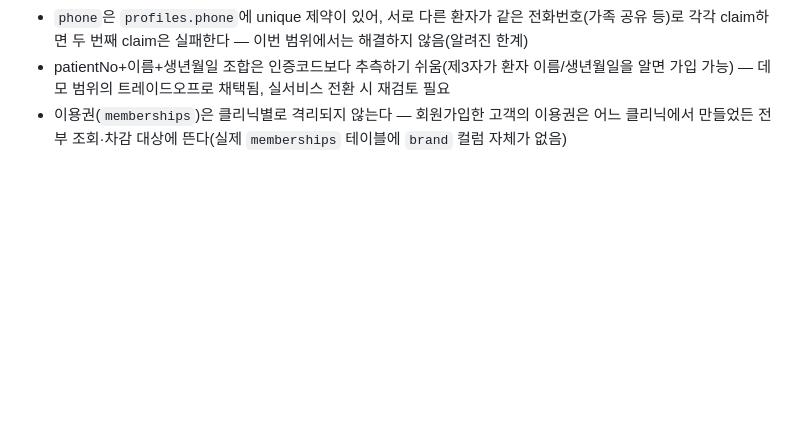
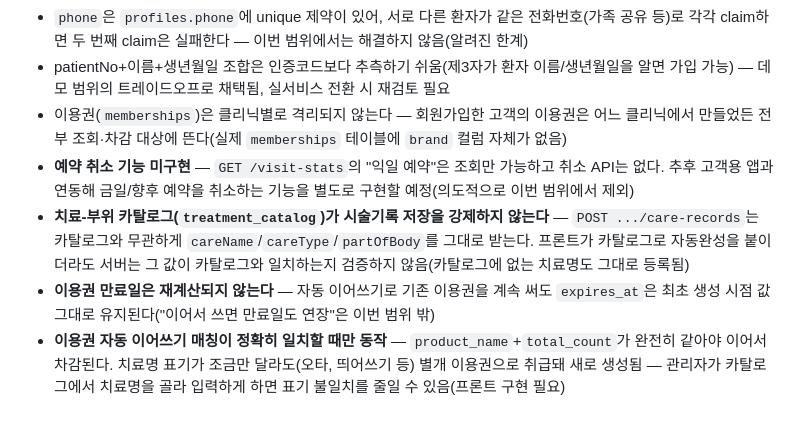
Before and after one commit to WHS-After-Mate/Backend, a Markdown page: server_admin/README.md, the part around the change. GitHub-like rendering; blank space fills up the shorter version.

Commit message:
Note remaining treatment-catalog follow-ups in README
예약 취소, 카탈로그 강제 미적용, 만료일 미재계산, 자동 이어쓰기 매칭 정확도 등
이번 범위에서 의도적으로 남겨둔 항목을 후속 과제로 명시.

```diff
--- a/server_admin/README.md
+++ b/server_admin/README.md
@@ -66,3 +66,13 @@ npm run seed:admins     # 클리닉 3계정(amred/derna/wim) 생성 — 최초 1
   트레이드오프로 채택됨, 실서비스 전환 시 재검토 필요
 - 이용권(`memberships`)은 클리닉별로 격리되지 않는다 — 회원가입한 고객의 이용권은 어느 클리닉에서 만들었든 전부
   조회·차감 대상에 뜬다(실제 `memberships` 테이블에 `brand` 컬럼 자체가 없음)
+- **예약 취소 기능 미구현** — `GET /visit-stats`의 "익일 예약"은 조회만 가능하고 취소 API는 없다. 추후 고객용 앱과
+  연동해 금일/향후 예약을 취소하는 기능을 별도로 구현할 예정(의도적으로 이번 범위에서 제외)
+- **치료-부위 카탈로그(`treatment_catalog`)가 시술기록 저장을 강제하지 않는다** — `POST .../care-records`는
+  카탈로그와 무관하게 `careName`/`careType`/`partOfBody`를 그대로 받는다. 프론트가 카탈로그로 자동완성을 붙이더라도
+  서버는 그 값이 카탈로그와 일치하는지 검증하지 않음(카탈로그에 없는 치료명도 그대로 등록됨)
+- **이용권 만료일은 재계산되지 않는다** — 자동 이어쓰기로 기존 이용권을 계속 써도 `expires_at`은 최초 생성 시점
+  값 그대로 유지된다("이어서 쓰면 만료일도 연장"은 이번 범위 밖)
+- **이용권 자동 이어쓰기 매칭이 정확히 일치할 때만 동작** — `product_name`+`total_count`가 완전히 같아야 이어서
+  차감된다. 치료명 표기가 조금만 달라도(오타, 띄어쓰기 등) 별개 이용권으로 취급돼 새로 생성됨 — 관리자가 카탈로그에서
+  치료명을 골라 입력하게 하면 표기 불일치를 줄일 수 있음(프론트 구현 필요)
```
